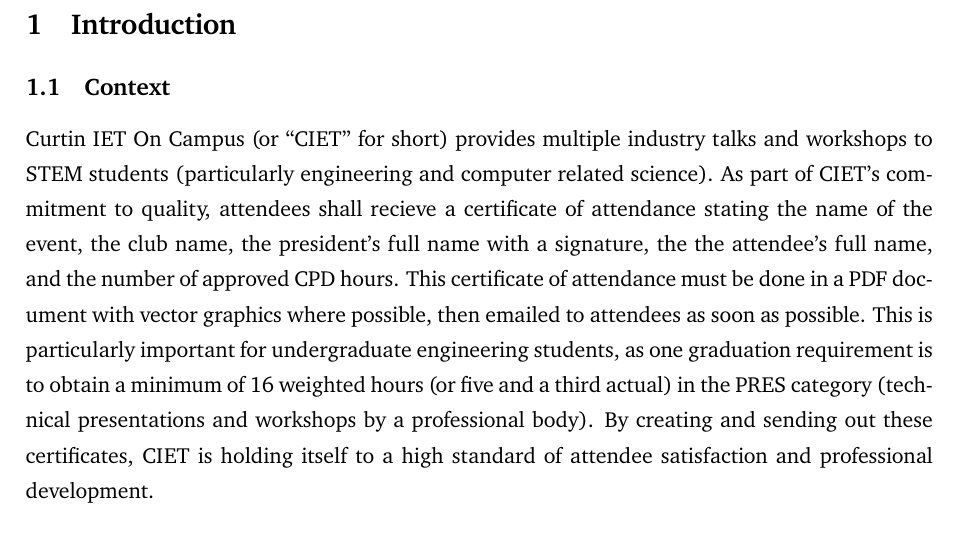
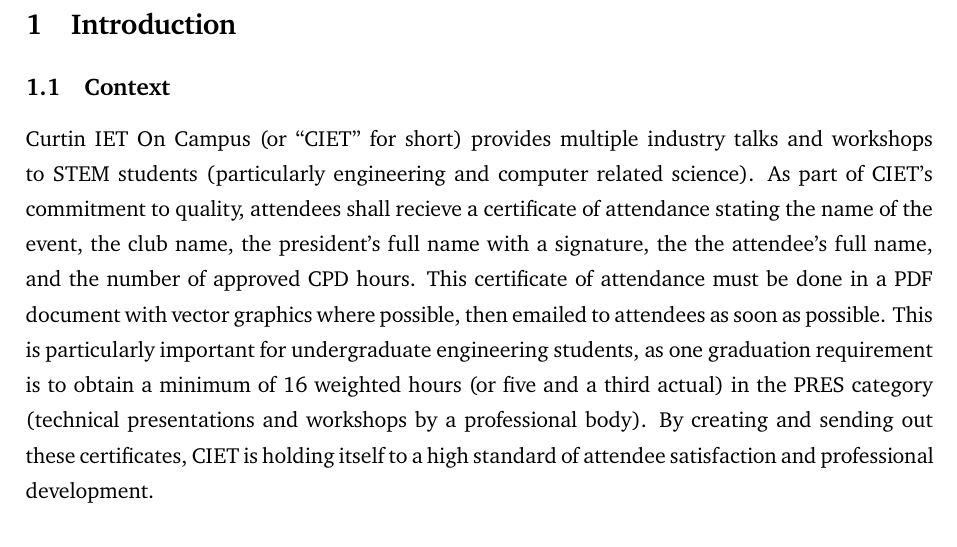
Before and after one commit to rehaabsyed/CertificateAutomater, a LaTeX document (docs/kickstart/kickstart.tex, which reads docs/kickstart/structure.tex): part of page 4 of 15, cut so that both start at the same text. Compiled offline with pdfLaTeX.

Commit message:
Stopped words being split across lines

```diff
--- a/docs/kickstart/structure.tex
+++ b/docs/kickstart/structure.tex
@@ -78,6 +78,7 @@
 \usepackage[T1]{fontenc} % Output font encoding for international characters
 \linespread{1.3}        % 1.5 line spacing
 \usepackage{XCharter} % Use the XCharter fonts
+\usepackage[none]{hyphenat} % prevent words being split across multiple lines
 
 % strikethrough within math mode
 \newcommand\hcancel[2][black]{\setbox0=\hbox{$#2$}%
```
